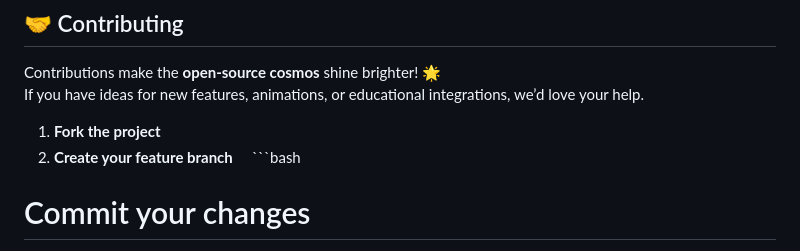
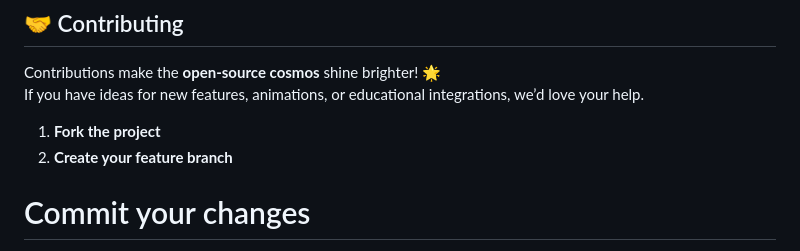
Before and after one commit to bhuvanesh-m-dev/solar-system, a Markdown page: README.md, the part around the change. Drawn GitHub-style.

````diff
--- a/README.md
+++ b/README.md
@@ -69,7 +69,7 @@ If you have ideas for new features, animations, or educational integrations, we
 1. **Fork the project**
 2. **Create your feature branch**
 
-  ```bash
+
 # Commit your changes
 git add .
 git commit -m "Add your amazing feature"
````
